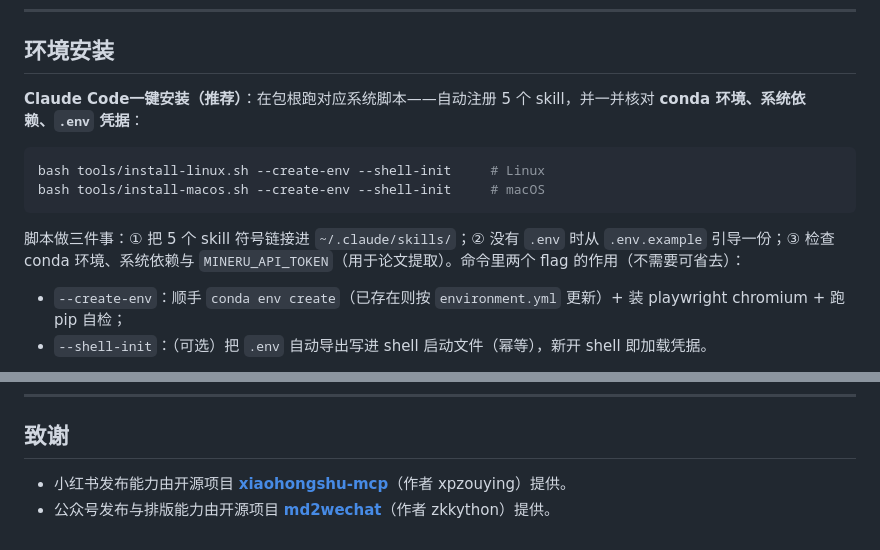
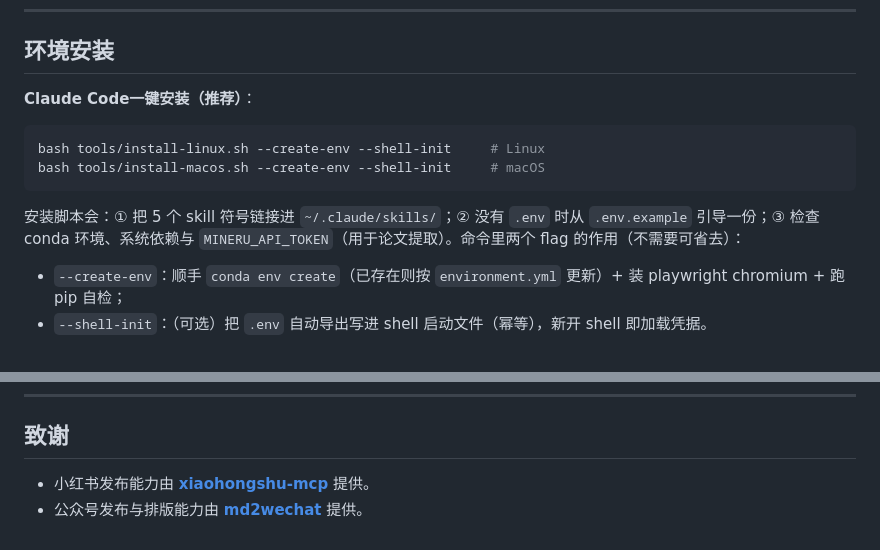
Before and after one commit to QuZhan51496/paper2anything, a Markdown page: README.md, 2 parts joined by grey strips. Rendered like a GitHub page.

Commit message:
docs: README 致谢去作者、只留项目链接；md2wechat 改指 PyPI（原 github repo 已 404）
Co-Authored-By: Claude Opus 4.8 (1M context) <noreply@anthropic.com>

````diff
--- a/README.md
+++ b/README.md
@@ -24,14 +24,14 @@
 
 ## 环境安装
 
-**Claude Code一键安装（推荐）**：在包根跑对应系统脚本——自动注册 5 个 skill，并一并核对 **conda 环境、系统依赖、`.env` 凭据**：
+**Claude Code一键安装（推荐）**：
 
 ```bash
 bash tools/install-linux.sh --create-env --shell-init     # Linux
 bash tools/install-macos.sh --create-env --shell-init     # macOS
 ```
 
-脚本做三件事：① 把 5 个 skill 符号链接进 `~/.claude/skills/`；② 没有 `.env` 时从 `.env.example` 引导一份；③ 检查 conda 环境、系统依赖与 `MINERU_API_TOKEN`（用于论文提取）。命令里两个 flag 的作用（不需要可省去）：
+安装脚本会：① 把 5 个 skill 符号链接进 `~/.claude/skills/`；② 没有 `.env` 时从 `.env.example` 引导一份；③ 检查 conda 环境、系统依赖与 `MINERU_API_TOKEN`（用于论文提取）。命令里两个 flag 的作用（不需要可省去）：
 
 - `--create-env`：顺手 `conda env create`（已存在则按 `environment.yml` 更新）+ 装 playwright chromium + 跑 pip 自检；
 - `--shell-init`：（可选）把 `.env` 自动导出写进 shell 启动文件（幂等），新开 shell 即加载凭据。
@@ -173,5 +173,5 @@ paper2anything/
 
 ## 致谢
 
-- 小红书发布能力由开源项目 **[xiaohongshu-mcp](https://github.com/xpzouying/xiaohongshu-mcp)**（作者 xpzouying）提供。
-- 公众号发布与排版能力由开源项目 **[md2wechat](https://github.com/zkkython/md2wechat)**（作者 zkkython）提供。
+- 小红书发布能力由 **[xiaohongshu-mcp](https://github.com/xpzouying/xiaohongshu-mcp)** 提供。
+- 公众号发布与排版能力由 **[md2wechat](https://pypi.org/project/md2wechat/)** 提供。
````
